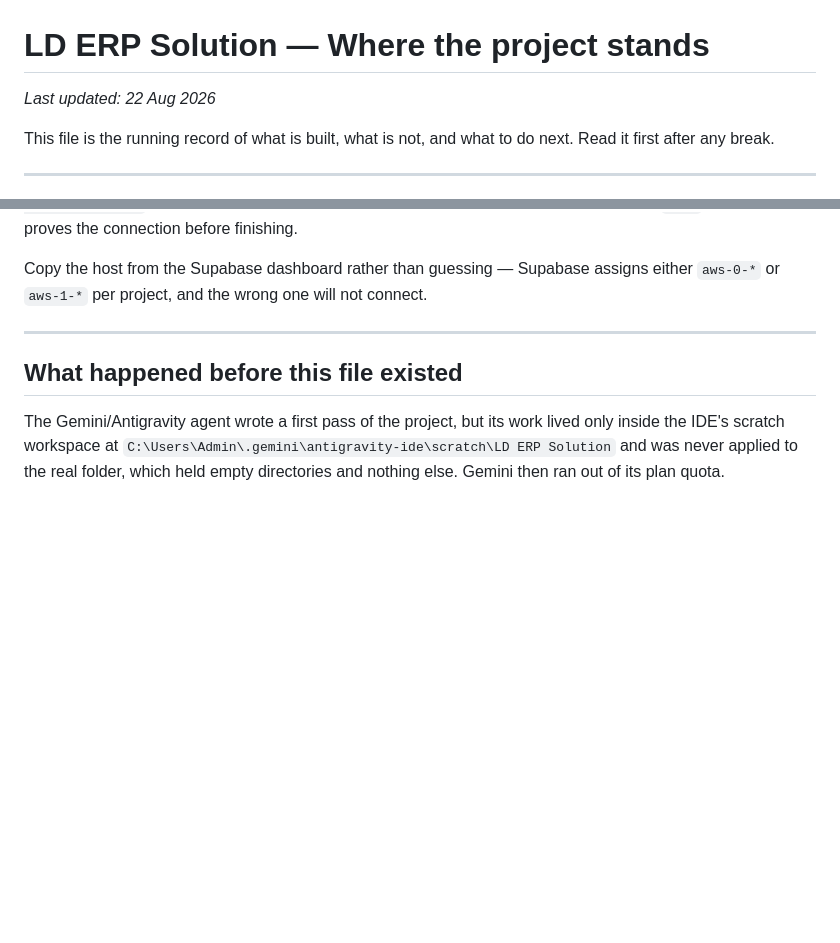
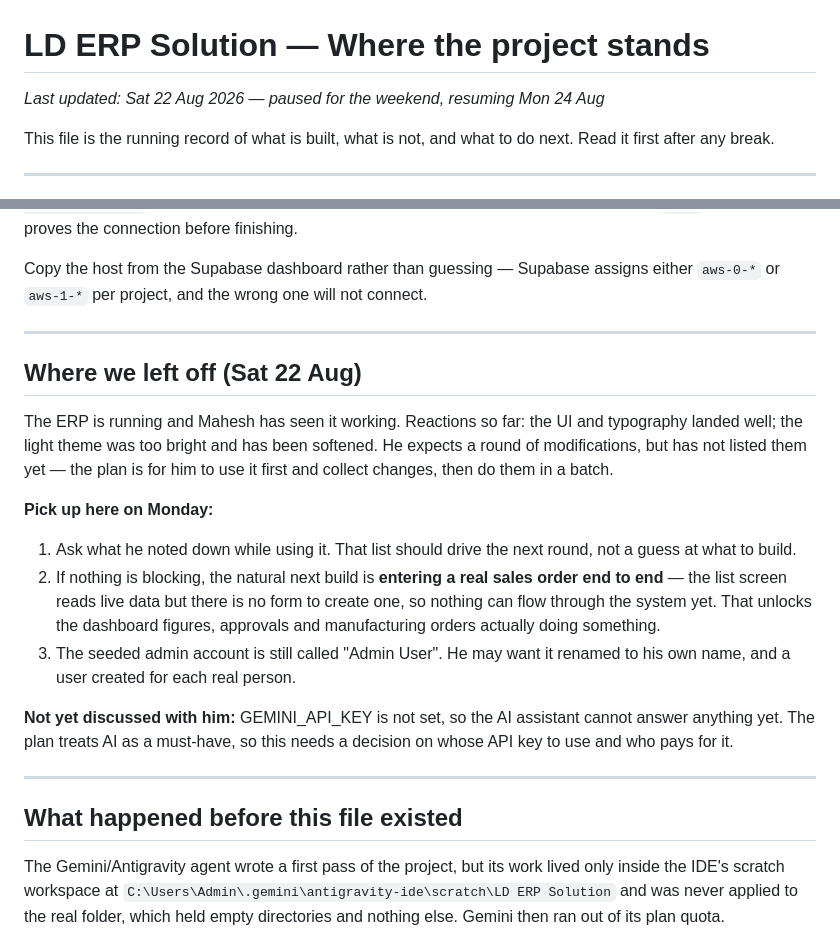
Before and after one commit to gavhanemk/ld-erp-solution, a Markdown page: PROJECT_STATUS.md, 2 parts joined by grey strips. GitHub-like rendering; blank space fills up the shorter version.

Commit message:
Record where we left off for Monday
Co-Authored-By: Claude Opus 5 (1M context) <noreply@anthropic.com>

```diff
--- a/PROJECT_STATUS.md
+++ b/PROJECT_STATUS.md
@@ -1,6 +1,6 @@
 # LD ERP Solution — Where the project stands
 
-_Last updated: 22 Aug 2026_
+_Last updated: Sat 22 Aug 2026 — paused for the weekend, resuming Mon 24 Aug_
 
 This file is the running record of what is built, what is not, and what to do
 next. Read it first after any break.
@@ -29,6 +29,31 @@ before finishing.
 Copy the host from the Supabase dashboard rather than guessing — Supabase
 assigns either `aws-0-*` or `aws-1-*` per project, and the wrong one will not
 connect.
+
+---
+
+## Where we left off (Sat 22 Aug)
+
+The ERP is running and Mahesh has seen it working. Reactions so far: the UI and
+typography landed well; the light theme was too bright and has been softened.
+He expects a round of modifications, but has not listed them yet — the plan is
+for him to use it first and collect changes, then do them in a batch.
+
+**Pick up here on Monday:**
+
+1. Ask what he noted down while using it. That list should drive the next round,
+   not a guess at what to build.
+2. If nothing is blocking, the natural next build is **entering a real sales
+   order end to end** — the list screen reads live data but there is no form to
+   create one, so nothing can flow through the system yet. That unlocks the
+   dashboard figures, approvals and manufacturing orders actually doing
+   something.
+3. The seeded admin account is still called "Admin User". He may want it renamed
+   to his own name, and a user created for each real person.
+
+**Not yet discussed with him:** GEMINI_API_KEY is not set, so the AI assistant
+cannot answer anything yet. The plan treats AI as a must-have, so this needs a
+decision on whose API key to use and who pays for it.
 
 ---
 
```
